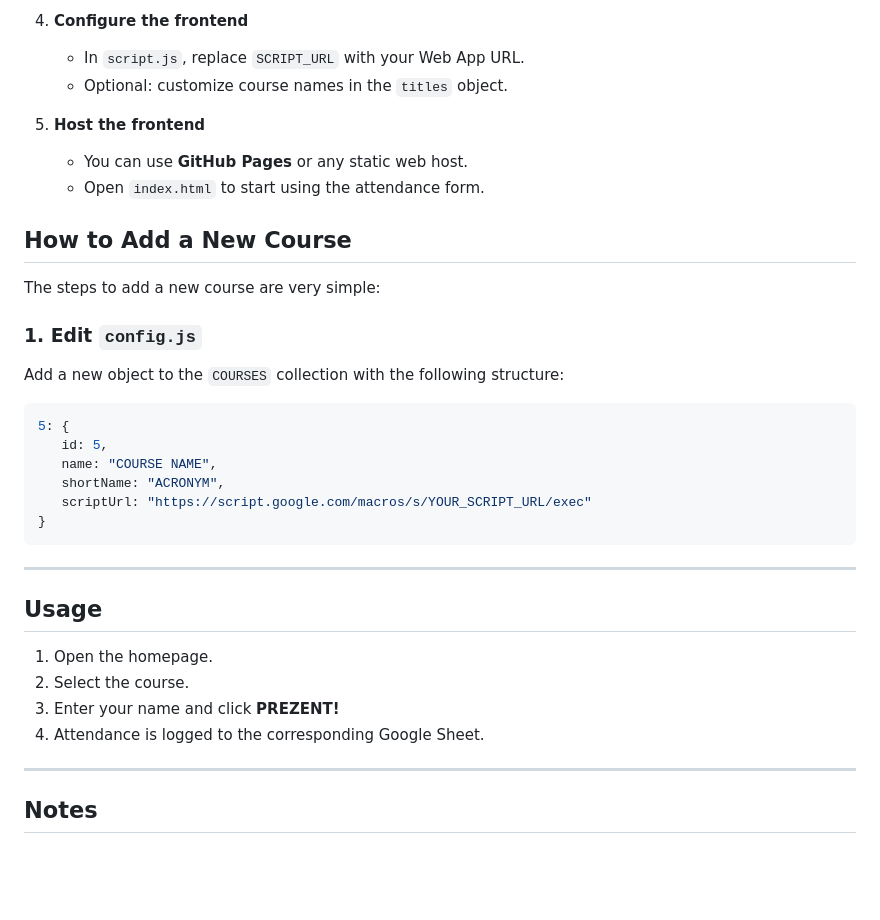
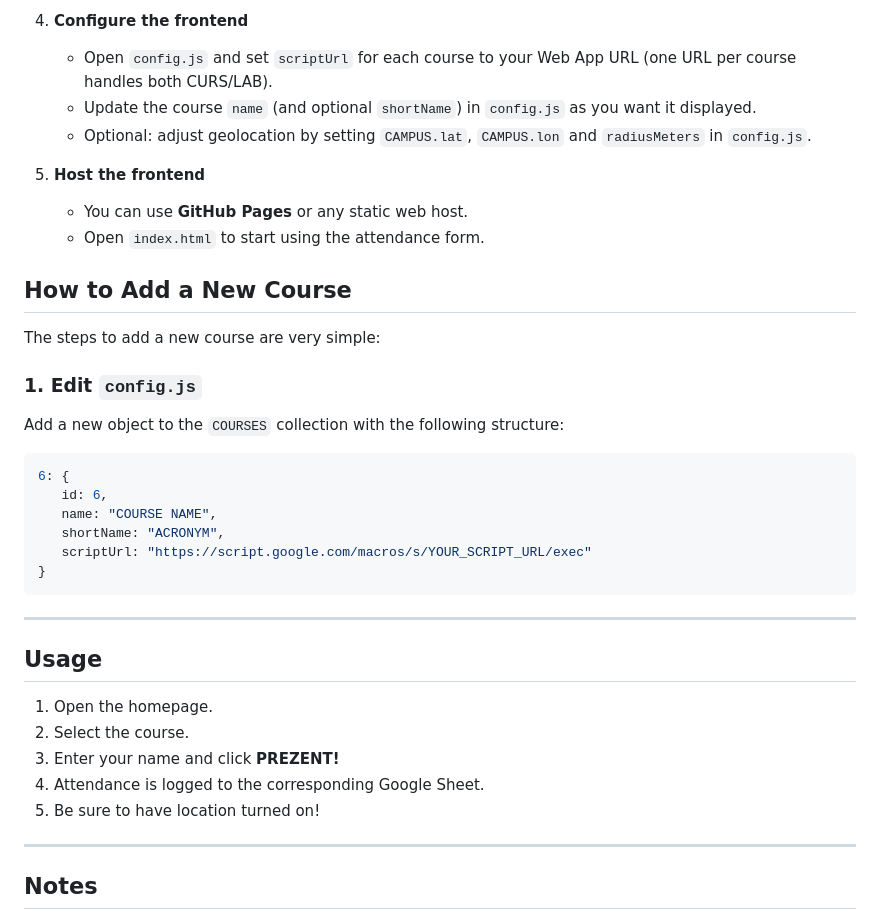
Before and after one commit to kirchroland95/university-attendance, a Markdown page: README.md, the part around the change printed below. GitHub-like rendering; blank space fills up the shorter version.

````diff
--- a/README.md
+++ b/README.md
@@ -40,8 +70,9 @@ When students submit their attendance, it is recorded in the Google Sheet:
    - Copy the Web App URL.
 
 4. **Configure the frontend**
-   - In `script.js`, replace `SCRIPT_URL` with your Web App URL.
-   - Optional: customize course names in the `titles` object.
+   - Open `config.js` and set `scriptUrl` for each course to your Web App URL (one URL per course handles both CURS/LAB).
+   - Update the course `name` (and optional `shortName`) in `config.js` as you want it displayed.
+   - Optional: adjust geolocation by setting `CAMPUS.lat`, `CAMPUS.lon` and `radiusMeters` in `config.js`.
 
 5. **Host the frontend**
    - You can use **GitHub Pages** or any static web host.
@@ -56,8 +87,8 @@ The steps to add a new course are very simple:
 Add a new object to the `COURSES` collection with the following structure:
 
 ```javascript
-5: {
-   id: 5,
+6: {
+   id: 6,
    name: "COURSE NAME",
    shortName: "ACRONYM",
    scriptUrl: "https://script.google.com/macros/s/YOUR_SCRIPT_URL/exec"
@@ -72,6 +103,7 @@ Add a new object to the `COURSES` collection with the following structure:
 2. Select the course.
 3. Enter your name and click **PREZENT!**
 4. Attendance is logged to the corresponding Google Sheet.
+5. Be sure to have location turned on!
 
 ---
 
````
Also changed, not shown: other parts of README.md (+38 -8 lines), DOCUMENTATION/example1.png (added), DOCUMENTATION/example2.png (renamed from example2.png), example.png (deleted), 1 other file.
